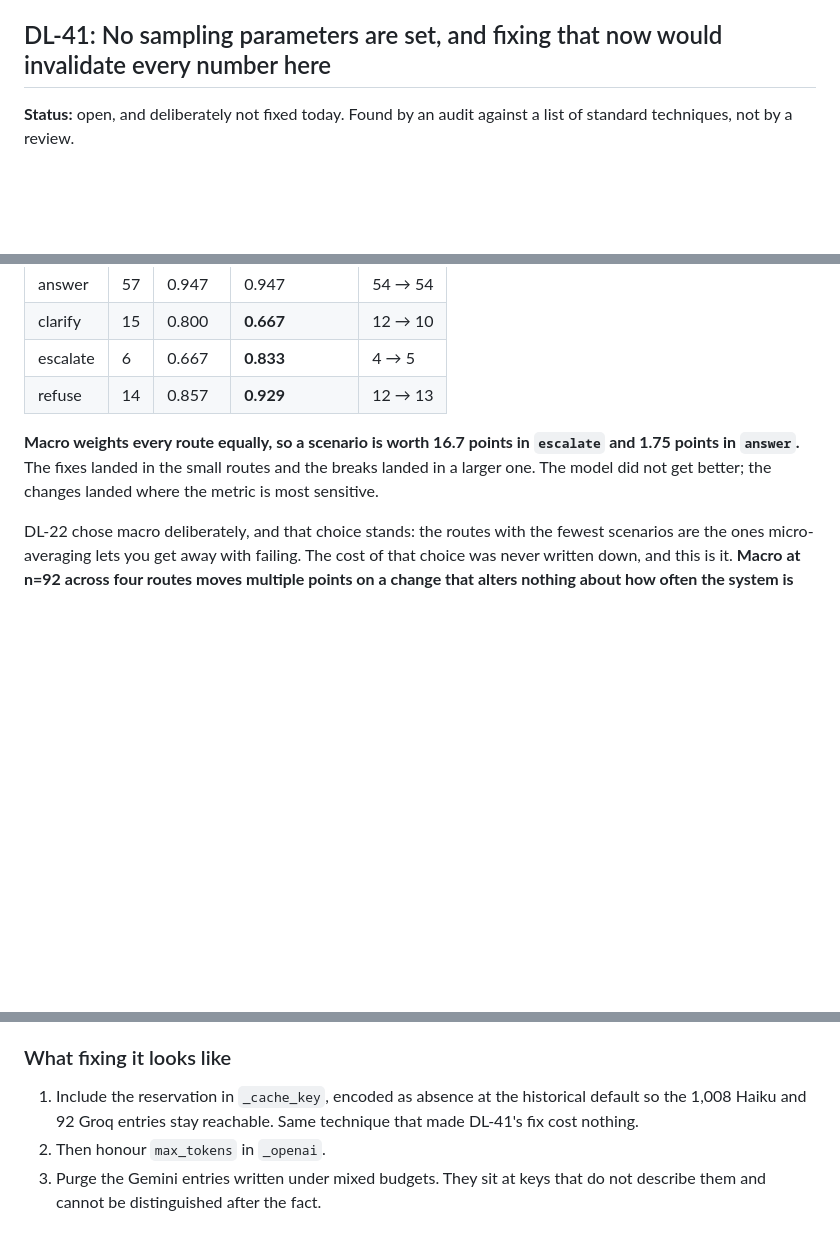
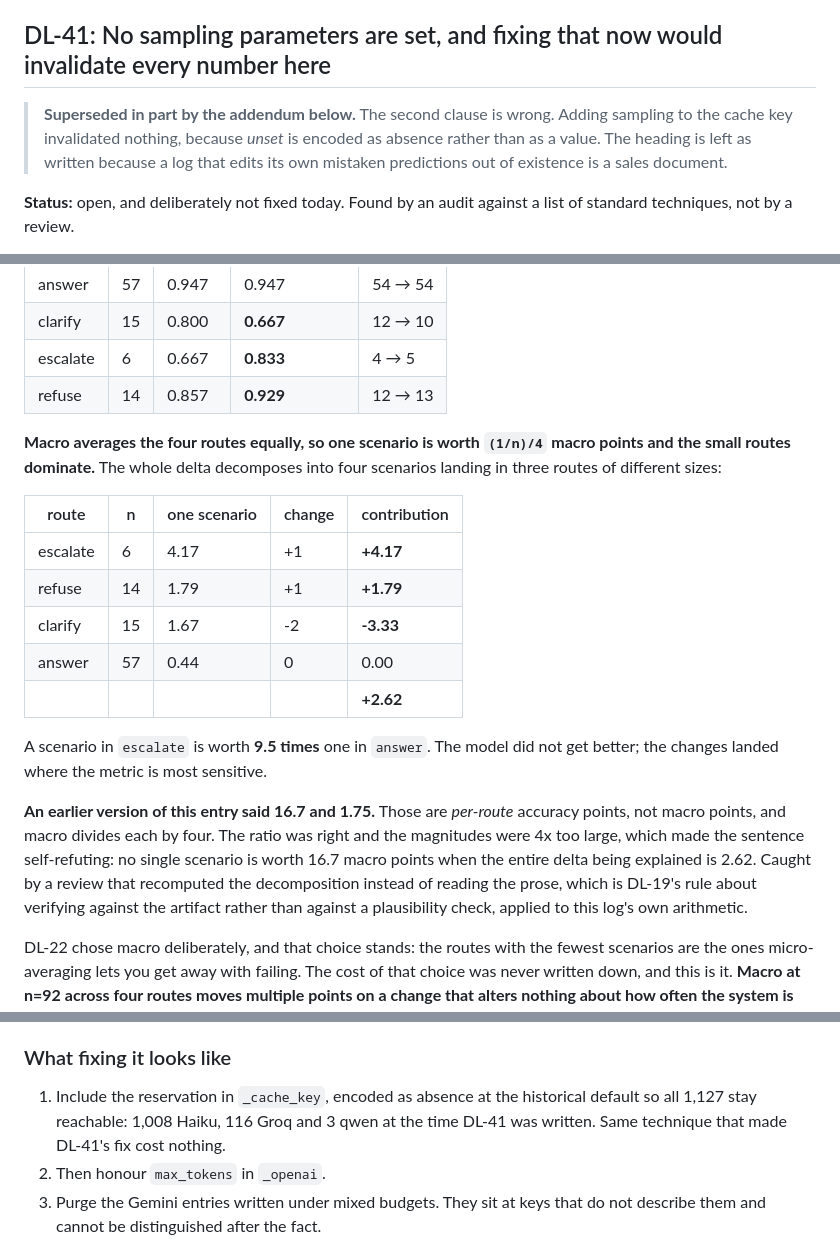
Before and after one commit to hossaizn/controlling-authority, a Markdown page: eval/decision_log.md, 3 parts joined by grey strips. Rendered like a GitHub page; blank space fills up the shorter version.

Commit message:
fix(DL-41): the macro-points arithmetic was 4x wrong, and three smaller defects
Found by a review that recomputed the decomposition instead of reading the
prose. All four were in documentation shipped an hour ago.

1. The load-bearing sentence said a scenario is worth 16.7 macro points in
   escalate and 1.75 in answer. Those are PER-ROUTE accuracy points. Macro
   averages four routes, so it divides each by four: the real figures are 4.17
   and 0.44. The sentence was self-refuting as written, because no single
   scenario can be worth 16.7 macro points when the whole delta it explains is
   2.62. The 9.5x ratio was right; only the magnitudes were wrong.

   Replaced with the full decomposition, which is stronger because it is exact:
   escalate +1 = +4.17, refuse +1 = +1.79, clarify -2 = -3.33, answer 0 = 0.00,
   summing to the observed +2.62.

   The retraction is recorded in the entry rather than edited away. This is
   DL-19's rule (verify against the artifact, not against a plausibility check)
   turned on this log's own arithmetic, and it passed every plausibility check.

2. DL-42 said the 1,127 cached decisions were '1,008 Haiku and 92 Groq'. Actual
   composition at the time DL-41 was written: 1,008 Haiku, 116 Groq, 3 qwen.
   92 was the scenario count, not an entry count.

3. README credited DL-42 with the 8,000-token ceiling argument. That is DL-24's,
   and the 23% figure with it. Now cited to both.

4. DL-41's original heading claims fixing the cache key 'would invalidate every
   number here', which its own addendum disproves. Marked superseded in place
   rather than rewritten, because a log that edits out its mistaken predictions
   is a sales document.

623 tests, 42 anchors, no dead links, zero em dashes on all three pages.

Co-Authored-By: Claude Opus 5 <noreply@anthropic.com>

```diff
--- a/eval/decision_log.md
+++ b/eval/decision_log.md
@@ -1833,6 +1833,12 @@ Reopened, not answered. The honest test is the one DL-16 implies: build a rerank
 
 ## DL-41: No sampling parameters are set, and fixing that now would invalidate every number here
 
+> **Superseded in part by the addendum below.** The second clause is wrong.
+> Adding sampling to the cache key invalidated nothing, because *unset* is
+> encoded as absence rather than as a value. The heading is left as written
+> because a log that edits its own mistaken predictions out of existence is
+> a sales document.
+
 **Status:** open, and deliberately not fixed today. Found by an audit against a list of standard techniques, not by a review.
 
 Every model call in this project runs at the provider default temperature. `agent/models.py` sets `model`, `max_tokens`, `tools` and `tool_choice`, and nothing else. No `temperature`, no `top_p`, no `top_k`, no frequency or presence penalty, on either the Anthropic path or the OpenAI-compatible one.
@@ -1887,10 +1893,29 @@ Nine scenarios changed. Four fixed, four broken, one churned wrong-to-differentl
 | escalate | 6 | 0.667 | **0.833** | 4 → 5 |
 | refuse | 14 | 0.857 | **0.929** | 12 → 13 |
 
-**Macro weights every route equally, so a scenario is worth 16.7 points in
-`escalate` and 1.75 points in `answer`.** The fixes landed in the small routes
-and the breaks landed in a larger one. The model did not get better; the changes
-landed where the metric is most sensitive.
+**Macro averages the four routes equally, so one scenario is worth `(1/n)/4`
+macro points and the small routes dominate.** The whole delta decomposes into
+four scenarios landing in three routes of different sizes:
+
+| route | n | one scenario | change | contribution |
+|---|---|---|---|---|
+| escalate | 6 | 4.17 | +1 | **+4.17** |
+| refuse | 14 | 1.79 | +1 | **+1.79** |
+| clarify | 15 | 1.67 | -2 | **-3.33** |
+| answer | 57 | 0.44 | 0 | 0.00 |
+| | | | | **+2.62** |
+
+A scenario in `escalate` is worth **9.5 times** one in `answer`. The model did
+not get better; the changes landed where the metric is most sensitive.
+
+**An earlier version of this entry said 16.7 and 1.75.** Those are *per-route*
+accuracy points, not macro points, and macro divides each by four. The ratio was
+right and the magnitudes were 4x too large, which made the sentence
+self-refuting: no single scenario is worth 16.7 macro points when the entire
+delta being explained is 2.62. Caught by a review that recomputed the
+decomposition instead of reading the prose, which is DL-19's rule about verifying
+against the artifact rather than against a plausibility check, applied to this
+log's own arithmetic.
 
 DL-22 chose macro deliberately, and that choice stands: the routes with the
 fewest scenarios are the ones micro-averaging lets you get away with failing.
@@ -1979,7 +2004,8 @@ lie**, which is worse than the current state where it merely under-serves.
 ### What fixing it looks like
 
 1. Include the reservation in `_cache_key`, encoded as absence at the historical
-   default so the 1,008 Haiku and 92 Groq entries stay reachable. Same technique
+   default so all 1,127 stay reachable: 1,008 Haiku, 116 Groq and 3 qwen at
+   the time DL-41 was written. Same technique
    that made DL-41's fix cost nothing.
 2. Then honour `max_tokens` in `_openai`.
 3. Purge the Gemini entries written under mixed budgets. They sit at keys that
```
Also changed, not shown: README.md (+12 -2 lines).
